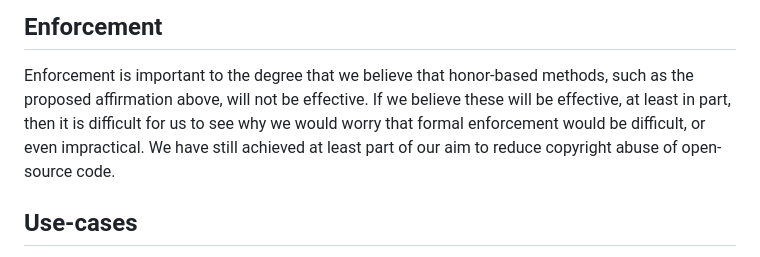
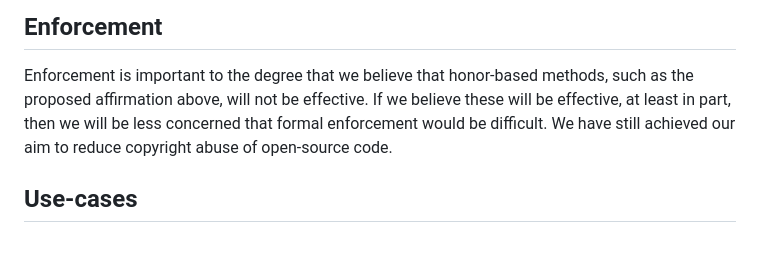
Before and after one commit to matthew-brett/sp-ai-post, a Markdown page: notes.md, the part around the change. Drawn GitHub-style.

Commit message:
Soften language

```diff
--- a/notes.md
+++ b/notes.md
@@ -202,10 +202,9 @@ Understandably enough, Microsoft concentrates on the problem of legal liability
 
 Enforcement is important to the degree that we believe that honor-based
 methods, such as the proposed affirmation above, will not be effective.  If we
-believe these will be effective, at least in part, then it is difficult for us
-to see why we would worry that formal enforcement would be difficult, or even
-impractical.  We have still achieved at least part of our aim to reduce
-copyright abuse of open-source code.
+believe these will be effective, at least in part, then we will be less concerned
+that formal enforcement would be difficult.  We have still achieved our aim to
+reduce copyright abuse of open-source code.
 
 ## Use-cases
 
```
